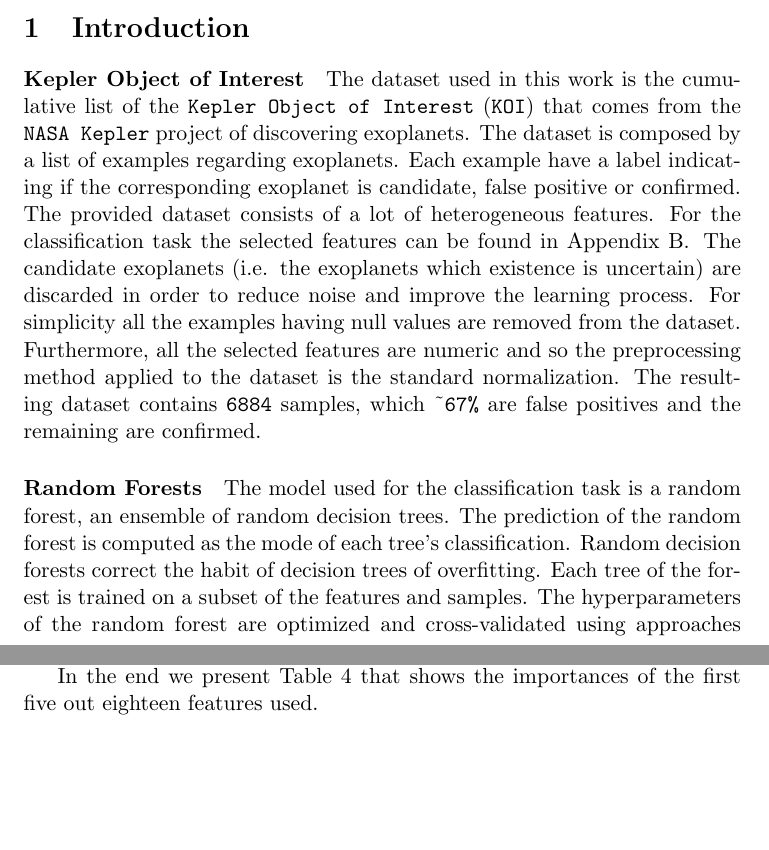
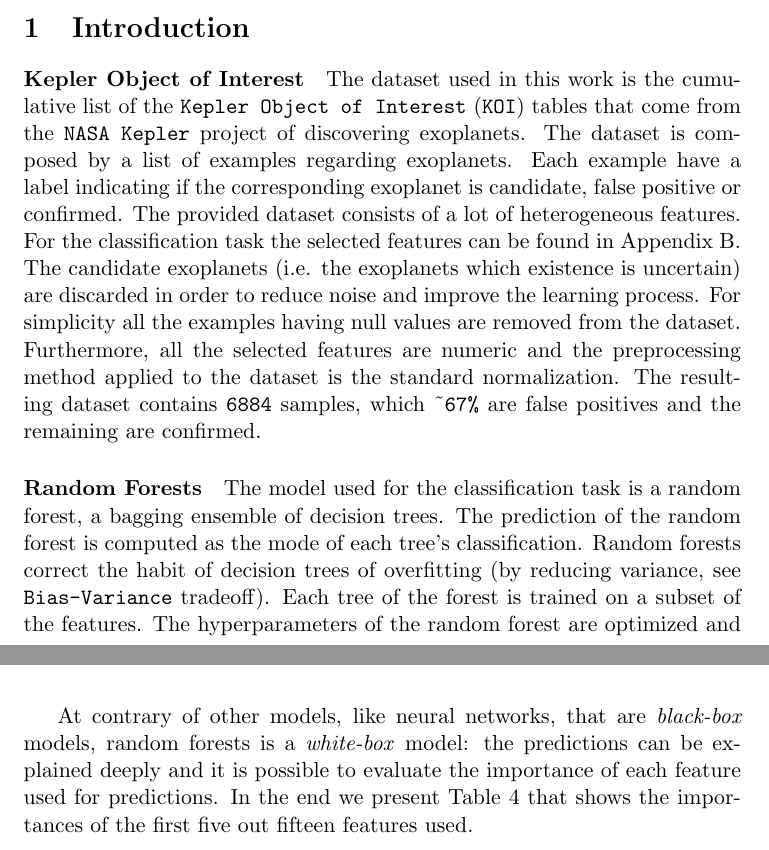
Before and after one commit to loreloc/exoplanet-detection, a LaTeX paper (doc/doc.tex): two parts of pages 1 and 4 of 7 before the commit and two parts of pages 1 and 5 of 7 after it, joined at a grey line, cut so that both start at the same text, the shorter picture padded with empty space. Compiled offline with pdfLaTeX.

Commit message:
minor documentation improvements

```diff
--- a/doc/doc.tex
+++ b/doc/doc.tex
@@ -28,12 +28,12 @@
 
 \section{Introduction}
   \paragraph{Kepler Object of Interest}
-    The dataset used in this work is the cumulative list of the \texttt{Kepler Object of Interest} (\texttt{KOI}) that comes from the \texttt{NASA Kepler} project of discovering exoplanets.
+    The dataset used in this work is the cumulative list of the \texttt{Kepler Object of Interest} (\texttt{KOI}) tables that come from the \texttt{NASA Kepler} project of discovering exoplanets.
     The dataset is composed by a list of examples regarding exoplanets. Each example have a label indicating if the corresponding exoplanet is candidate, false positive or confirmed. The provided dataset consists of a lot of heterogeneous features. For the classification task the selected features can be found in Appendix \ref{appendix:features}. The candidate exoplanets (i.e. the exoplanets which existence is uncertain) are discarded in order to reduce noise and improve the learning process.
-    For simplicity all the examples having null values are removed from the dataset. Furthermore, all the selected features are numeric and so the preprocessing method applied to the dataset is the standard normalization.
+    For simplicity all the examples having null values are removed from the dataset. Furthermore, all the selected features are numeric and the preprocessing method applied to the dataset is the standard normalization.
     The resulting dataset contains \texttt{6884} samples, which \textasciitilde \texttt{67\%} are false positives and the remaining are confirmed.
 
   \paragraph{Random Forests}
-    The model used for the classification task is a random forest, an ensemble of random decision trees. The prediction of the random forest is computed as the mode of each tree's classification. Random decision forests correct the habit of decision trees of overfitting. Each tree of the forest is trained on a subset of the features and samples. The hyperparameters of the random forest are optimized and cross-validated using approaches that come from the \texttt{AutoML} research. The following hyperparameters are optimized:
+    The model used for the classification task is a random forest, a bagging ensemble of decision trees. The prediction of the random forest is computed as the mode of each tree's classification. Random forests correct the habit of decision trees of overfitting (by reducing variance, see \texttt{Bias-Variance} tradeoff). Each tree of the forest is trained on a subset of the features. The hyperparameters of the random forest are optimized and cross-validated using approaches that come from the \texttt{AutoML} research. The following hyperparameters are optimized:
     \begin{itemize}
       \item The split criterion (Gini impurity or information gain, see Appendix \ref{appendix:splitcriterions} for details)
@@ -124,7 +124,7 @@
 
   As you can see from Table \ref{table:confusion} the false positives count (the number of examples, which are predicted as exoplanets, but that are not) and the false negatives count (the number of actual exoplanets not being discovered), are pretty low.
 
-  In the end we present Table \ref{table:importances} that shows the importances of the first five out eighteen features used.
+  At contrary of other models, like neural networks, that are \textit{black-box} models, random forests is a \textit{white-box} model: the predictions can be explained deeply and it is possible to evaluate the importance of each feature used for predictions. In the end we present Table \ref{table:importances} that shows the importances of the first five out fifteen features used.
 
   \begin{table}
     \centering
```
Also changed, not shown: doc/doc.pdf, doc/doc.tex (8 more changed lines).
